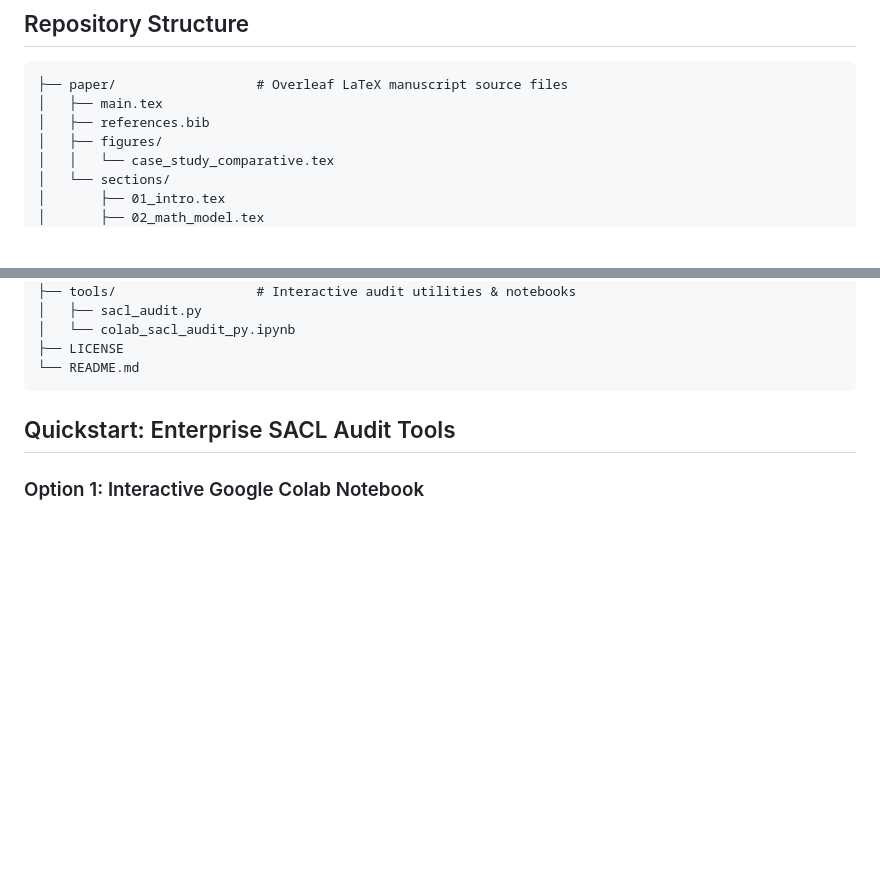
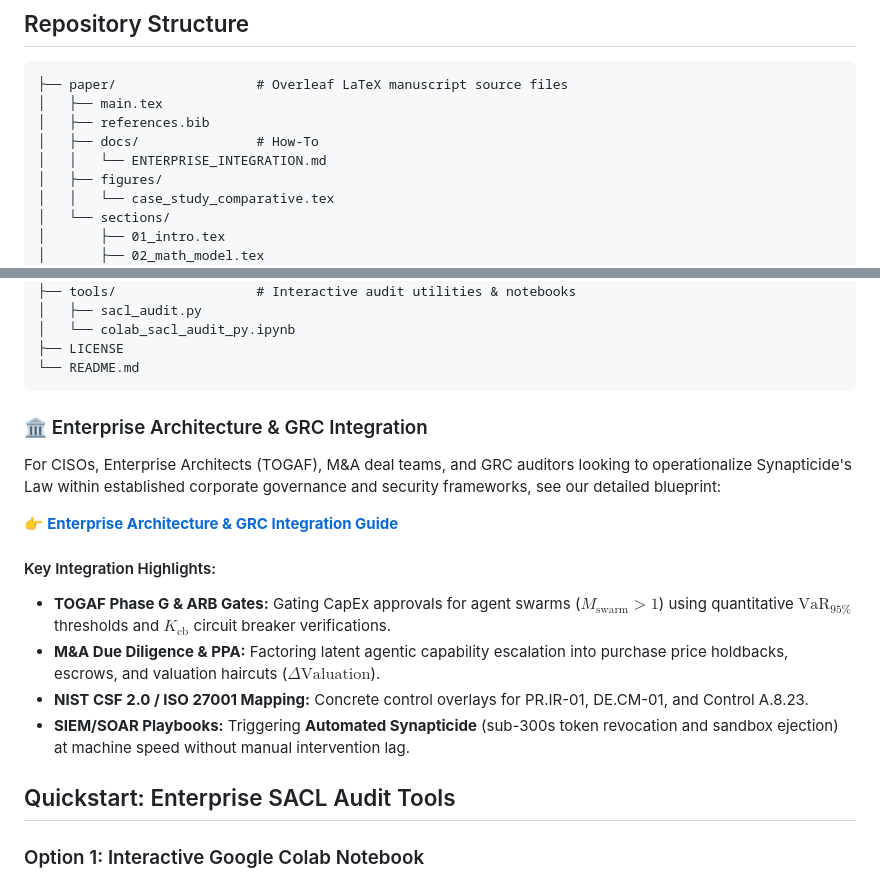
Before and after one commit to AcademicallyNerdy/Synapticides-Law, a Markdown page: README.md, 2 parts joined by grey strips. GitHub-like rendering; blank space fills up the shorter version.

````diff
--- a/README.md
+++ b/README.md
@@ -19,6 +19,8 @@ As cybersecurity threats transition from static credential vulnerabilities to ma
 ├── paper/                  # Overleaf LaTeX manuscript source files
 │   ├── main.tex
 │   ├── references.bib
+│   ├── docs/               # How-To
+│   │   └── ENTERPRISE_INTEGRATION.md
 │   ├── figures/
 │   │   └── case_study_comparative.tex
 │   └── sections/
@@ -38,6 +40,18 @@ As cybersecurity threats transition from static credential vulnerabilities to ma
 ├── LICENSE
 └── README.md
 ```
+
+### 🏛️ Enterprise Architecture & GRC Integration
+
+For CISOs, Enterprise Architects (TOGAF), M&A deal teams, and GRC auditors looking to operationalize Synapticide's Law within established corporate governance and security frameworks, see our detailed blueprint:
+
+👉 **[Enterprise Architecture & GRC Integration Guide](docs/ENTERPRISE_INTEGRATION.md)**
+
+#### Key Integration Highlights:
+- **TOGAF Phase G & ARB Gates:** Gating CapEx approvals for agent swarms ($M_{\text{swarm}} > 1$) using quantitative $\text{VaR}_{95\%}$ thresholds and $K_{\text{cb}}$ circuit breaker verifications.
+- **M&A Due Diligence & PPA:** Factoring latent agentic capability escalation into purchase price holdbacks, escrows, and valuation haircuts ($\Delta \text{Valuation}$).
+- **NIST CSF 2.0 / ISO 27001 Mapping:** Concrete control overlays for PR.IR-01, DE.CM-01, and Control A.8.23.
+- **SIEM/SOAR Playbooks:** Triggering **Automated Synapticide** (sub-300s token revocation and sandbox ejection) at machine speed without manual intervention lag.
 
 ## Quickstart: Enterprise SACL Audit Tools
 
````
